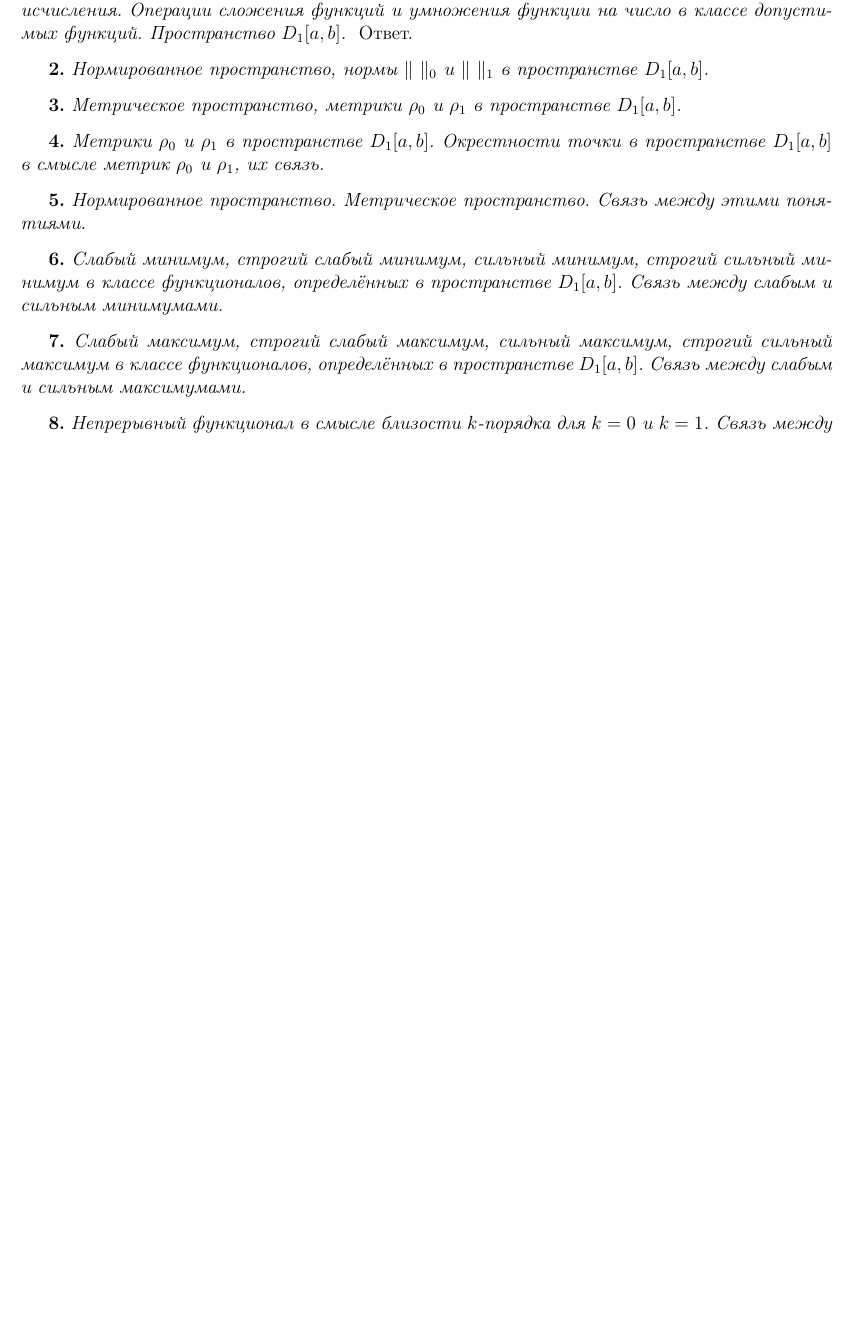
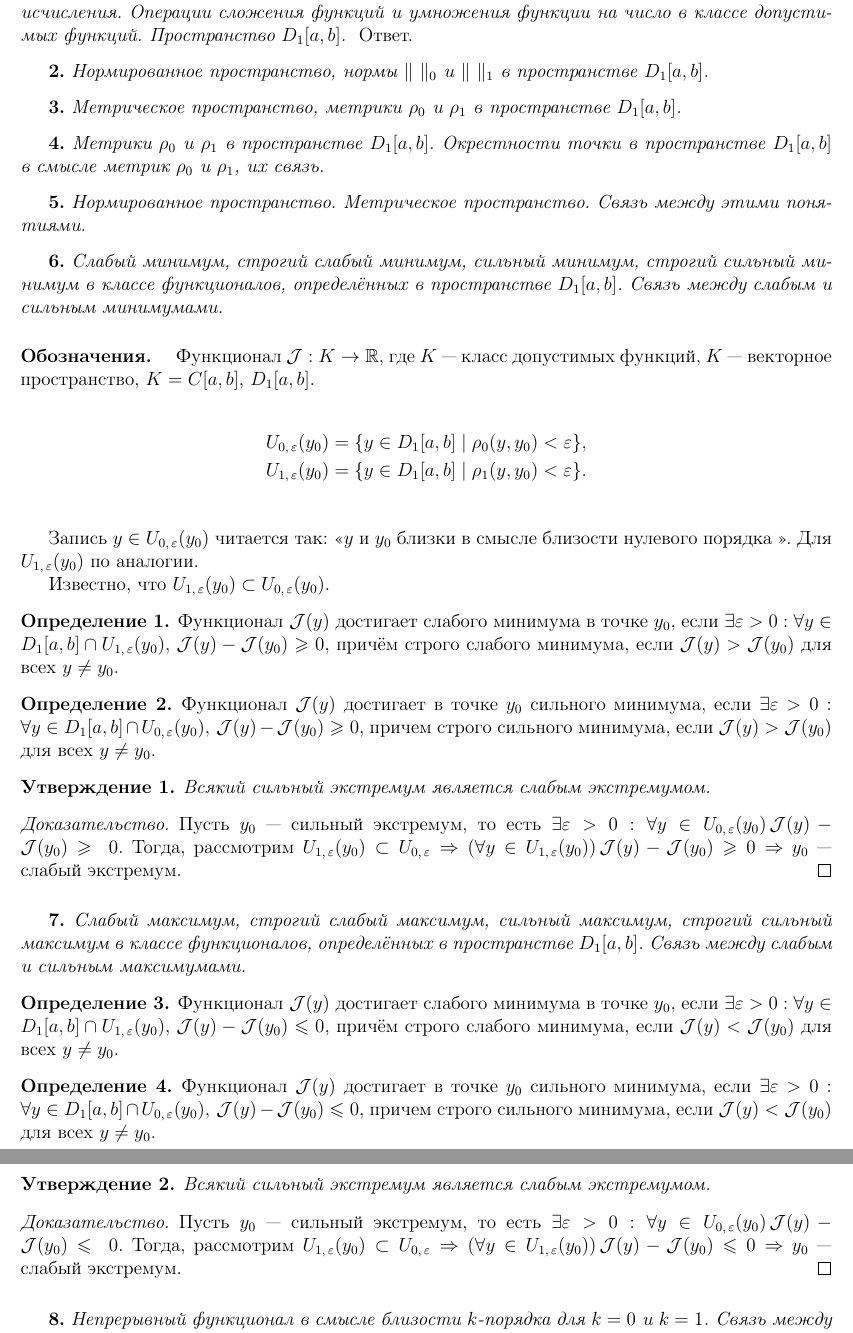
Before and after one commit to congress-bmstu/test2-variations, a LaTeX document (test2-var.tex, which reads sarpi.tex): part of page 4 of 4 before the commit and two parts of pages 4 and 5 of 5 after it, the two joined at a grey line, cut so that both start at the same text, the shorter picture padded with empty space. Compiled offline with pdfLaTeX.

Commit message:
questions 6, 7: sarpi

```diff
--- a/sarpi.tex
+++ b/sarpi.tex
@@ -1,7 +1,48 @@
-\que{Слабый минимум, строгий слабый минимум, сильный минимум, строгий сильный
-  минимум в классе функционалов, определённых в пространстве $ D_1[a,b] $. Связь между
-слабым и сильным минимумами.}
+\que{Слабый минимум, строгий слабый минимум, сильный минимум, строгий сильный минимум в классе функционалов, определённых в пространстве $ D_1[a,b] $. Связь между слабым и сильным минимумами.}
 
-\que{Слабый максимум, строгий слабый максимум, сильный максимум, строгий сильный
-  максимум в классе функционалов, определённых в пространстве $ D_1[a,b] $. Связь между
-слабым и сильным максимумами.}
+\paragraph{Обозначения. } Функционал $ \mathcal{J}: K \to \mathbb{R} $, где $ K $ --- класс допустимых функций, $ K $ --- векторное пространство, $ K = C[a, b], \, D_1[a, b]$.
+
+\begin{align*}
+	&U_{0, \, \varepsilon}(y_0) = \{ y \in D_1[a, b] \mid \rho_0(y, y_0) < \varepsilon \}, \\
+	&U_{1, \, \varepsilon}(y_0) = \{ y \in D_1[a, b] \mid \rho_1(y, y_0) < \varepsilon \}. \\
+\end{align*}
+
+Запись $ y \in U_{0, \, \varepsilon}(y_0) $ читается так: <<$ y $ и $ y_0 $ близки в смысле близости нулевого порядка >>. Для $  U_{1, \, \varepsilon}(y_0) $ по аналогии.
+
+Известно, что $ U_{1, \, \varepsilon}(y_0) \subset  U_{0, \, \varepsilon}(y_0)$.
+
+\begin{definition}
+	Функционал $\mathcal{J}(y)$ достигает слабого минимума в точке $ y_0 $, если $ \exists \varepsilon > 0: \forall y \in D_1[a, b] \cap U_{1, \, \varepsilon}(y_0), \, \mathcal{J}(y) - \mathcal{J}(y_0) \geqslant 0$, причём строго слабого минимума, если $ \mathcal{J}(y) > \mathcal{J}(y_0) $ для всех $ y \not = y_0$.
+\end{definition}
+
+\begin{definition}
+	Функционал $ \mathcal{J}(y) $ достигает в точке $ y_0 $ сильного минимума, если $ \exists \varepsilon > 0: \forall y \in D_1[a, b] \cap U_{0, \, \varepsilon}(y_0), \, \mathcal{J}(y) - \mathcal{J}(y_0) \geqslant 0 $, причем строго сильного минимума, если $ \mathcal{J}(y) > \mathcal{J}(y_0) $ для всех $ y \not = y_0$.
+\end{definition}
+
+\begin{utv}
+	Всякий сильный экстремум является слабым экстремумом.
+\end{utv}
+\begin{proof}
+	Пусть $ y_0 $ --- сильный экстремум, то есть $ \exists \varepsilon > 0: \forall y \in U_{0, \, \varepsilon}(y_0) \, \mathcal{J}(y) - \mathcal{J}(y_0) \geqslant~0$.
+	Тогда, рассмотрим $ U_{1, \, \varepsilon}(y_0) \subset U_{0, \, \varepsilon} \Rightarrow (
+	\forall y \in U_{1, \, \varepsilon}(y_0)) \, \mathcal{J}(y) - \mathcal{J}(y_0) \geqslant 0 \Rightarrow $ $ y_0 $ --- слабый экстремум.
+\end{proof}
+
+\que{Слабый максимум, строгий слабый максимум, сильный максимум, строгий сильный максимум в классе функционалов, определённых в пространстве $ D_1[a,b] $. Связь между слабым и сильным максимумами.}
+
+\begin{definition}
+	Функционал $\mathcal{J}(y)$ достигает слабого минимума в точке $ y_0 $, если $ \exists \varepsilon > 0: \forall y \in D_1[a, b] \cap U_{1, \, \varepsilon}(y_0), \, \mathcal{J}(y) - \mathcal{J}(y_0) \leqslant 0$, причём строго слабого минимума, если $ \mathcal{J}(y) < \mathcal{J}(y_0) $ для всех $ y \not = y_0$.
+\end{definition}
+
+\begin{definition}
+	Функционал $ \mathcal{J}(y) $ достигает в точке $ y_0 $ сильного минимума, если $ \exists \varepsilon > 0: \forall y \in D_1[a, b] \cap U_{0, \, \varepsilon}(y_0), \, \mathcal{J}(y) - \mathcal{J}(y_0) \leqslant 0 $, причем строго сильного минимума, если $ \mathcal{J}(y) < \mathcal{J}(y_0) $ для всех $ y \not = y_0$.
+\end{definition}
+
+\begin{utv}
+	Всякий сильный экстремум является слабым экстремумом.
+\end{utv}
+\begin{proof}
+	Пусть $ y_0 $ --- сильный экстремум, то есть $ \exists \varepsilon > 0: \forall y \in U_{0, \, \varepsilon}(y_0) \, \mathcal{J}(y) - \mathcal{J}(y_0) \leqslant~0$.
+	Тогда, рассмотрим $ U_{1, \, \varepsilon}(y_0) \subset U_{0, \, \varepsilon} \Rightarrow (
+	\forall y \in U_{1, \, \varepsilon}(y_0)) \, \mathcal{J}(y) - \mathcal{J}(y_0) \leqslant 0 \Rightarrow $ $ y_0 $ --- слабый экстремум.
+\end{proof}
```
